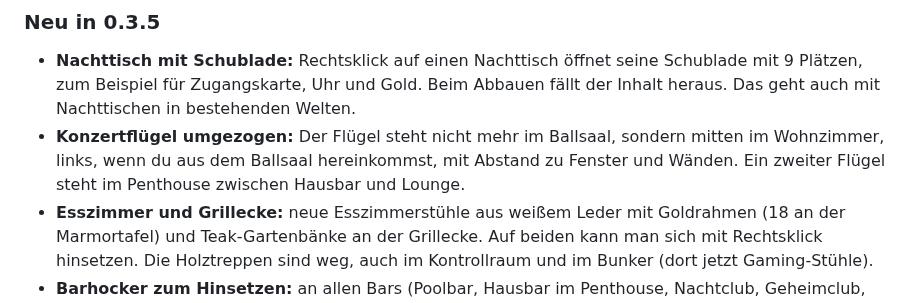
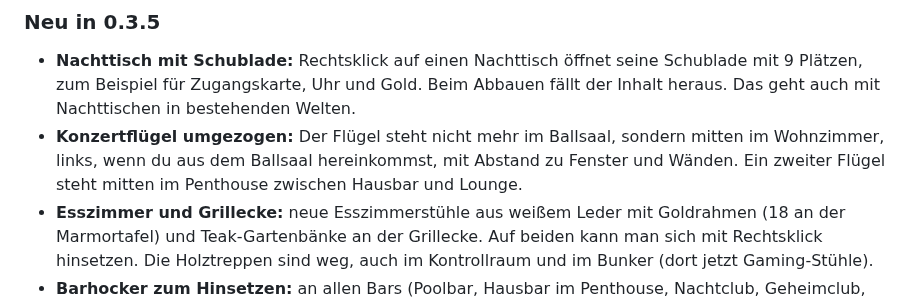
Before and after one commit to MoinMornhart/Minecraft-aber-du-bist-stinkend-Reich, a Markdown page: .github/neu.md, the part around the change. Rendered like a GitHub page.

```diff
--- a/.github/neu.md
+++ b/.github/neu.md
@@ -1,7 +1,7 @@
 ### Neu in 0.3.5
 
 - **Nachttisch mit Schublade:** Rechtsklick auf einen Nachttisch öffnet seine Schublade mit 9 Plätzen, zum Beispiel für Zugangskarte, Uhr und Gold. Beim Abbauen fällt der Inhalt heraus. Das geht auch mit Nachttischen in bestehenden Welten.
-- **Konzertflügel umgezogen:** Der Flügel steht nicht mehr im Ballsaal, sondern mitten im Wohnzimmer, links, wenn du aus dem Ballsaal hereinkommst, mit Abstand zu Fenster und Wänden. Ein zweiter Flügel steht im Penthouse zwischen Hausbar und Lounge.
+- **Konzertflügel umgezogen:** Der Flügel steht nicht mehr im Ballsaal, sondern mitten im Wohnzimmer, links, wenn du aus dem Ballsaal hereinkommst, mit Abstand zu Fenster und Wänden. Ein zweiter Flügel steht mitten im Penthouse zwischen Hausbar und Lounge.
 - **Esszimmer und Grillecke:** neue Esszimmerstühle aus weißem Leder mit Goldrahmen (18 an der Marmortafel) und Teak-Gartenbänke an der Grillecke. Auf beiden kann man sich mit Rechtsklick hinsetzen. Die Holztreppen sind weg, auch im Kontrollraum und im Bunker (dort jetzt Gaming-Stühle).
 - **Barhocker zum Hinsetzen:** an allen Bars (Poolbar, Hausbar im Penthouse, Nachtclub, Geheimclub, Küche, Weinkeller), man schaut dabei zur Theke.
 - **Trailer und README** zeigen die neuen Möbel.
```
Also changed, not shown: README.md (+2 -2 lines), STAND.md (+3 -2 lines), docs/bilder/penthouse_fluegel.jpg, 3 other files.
